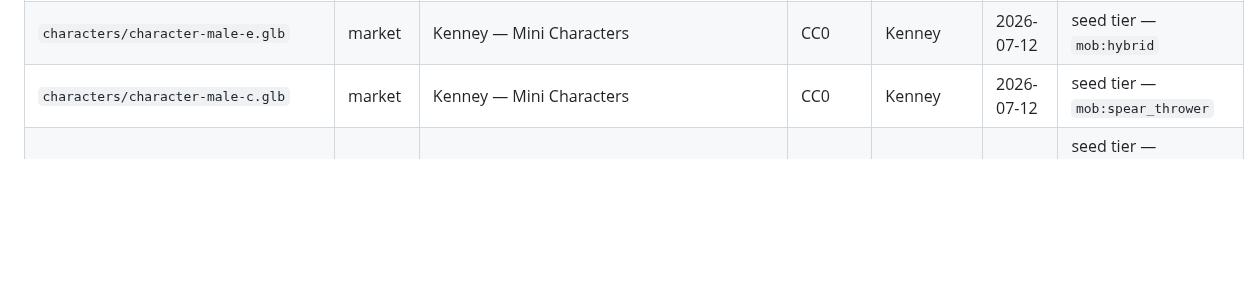
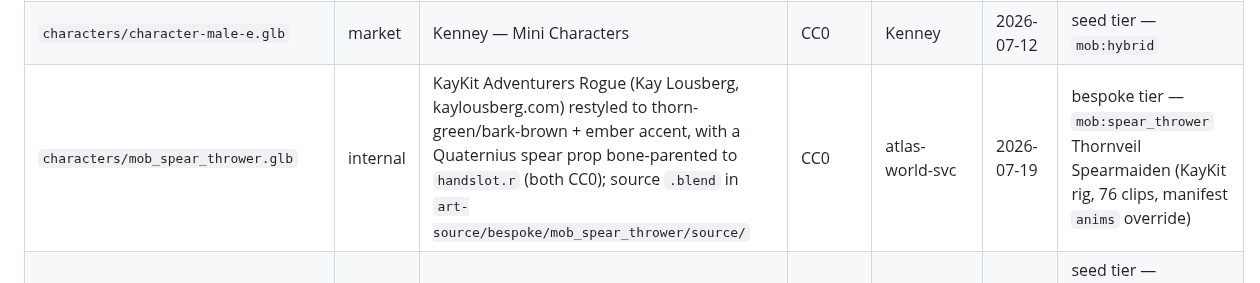
Before and after one commit to montionugera/atlas-world-svc, a Markdown page: art-source/LICENSES.md, the part around the change. Drawn GitHub-style; blank space fills up the shorter version.

Commit message:
feat(content): forge Thornveil Spearmaiden — sheet-first bespoke mob:spear_thrower (F-005 T5b)

```diff
--- a/art-source/LICENSES.md
+++ b/art-source/LICENSES.md
@@ -14,7 +14,7 @@ cheap now, painful to reconstruct later.
 | `characters/character-male-d.glb` | market | Kenney — Mini Characters | CC0 | Kenney | 2026-07-12 | seed tier — `mob:defensive` |
 | `characters/character-female-c.glb` | market | Kenney — Mini Characters | CC0 | Kenney | 2026-07-12 | seed tier — `mob:double_attacker` |
 | `characters/character-male-e.glb` | market | Kenney — Mini Characters | CC0 | Kenney | 2026-07-12 | seed tier — `mob:hybrid` |
-| `characters/character-male-c.glb` | market | Kenney — Mini Characters | CC0 | Kenney | 2026-07-12 | seed tier — `mob:spear_thrower` |
+| `characters/mob_spear_thrower.glb` | internal | KayKit Adventurers Rogue (Kay Lousberg, kaylousberg.com) restyled to thorn-green/bark-brown + ember accent, with a Quaternius spear prop bone-parented to `handslot.r` (both CC0); source `.blend` in `art-source/bespoke/mob_spear_thrower/source/` | CC0 | atlas-world-svc | 2026-07-19 | bespoke tier — `mob:spear_thrower` Thornveil Spearmaiden (KayKit rig, 76 clips, manifest `anims` override) |
 | `icons/icon-health-potion.svg` | hand | — (hand-authored placeholder) | CC0 | atlas-world-svc | 2026-07-15 | seed tier — `icon:health_potion`, seeds the `image` render-type (F-002 Phase 1c) |
 | `icons/icon-mana-potion.svg` | hand | — (hand-authored placeholder) | CC0 | atlas-world-svc | 2026-07-15 | seed tier — `icon:mana_potion`, seeds the `image` render-type (F-002 Phase 1c) |
 | `characters/mob_aggressive_brute.glb` | internal | kitbash of Kenney Mini Characters `character-male-b` (CC0); source `.blend` in `art-source/bespoke/mob_aggressive_brute/source/` | CC0 | atlas-world-svc | 2026-07-16 | bespoke tier — `mob:aggressive` proof mob (F-003 asset-forge) |
```
Also changed, not shown: content/characters/mob-spear-thrower.md (+1 -1 lines), 5 other files.
